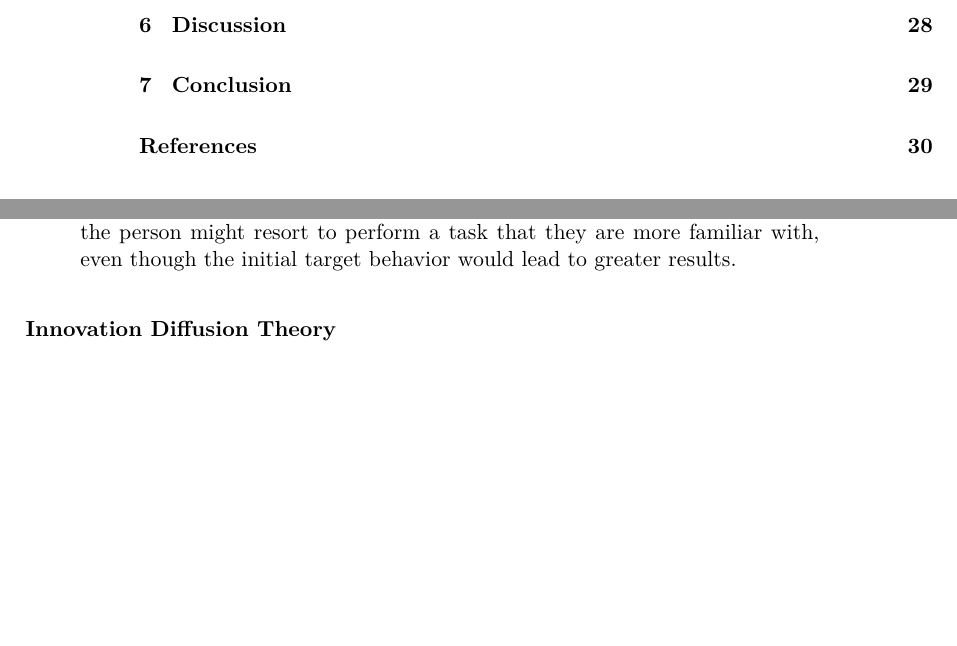
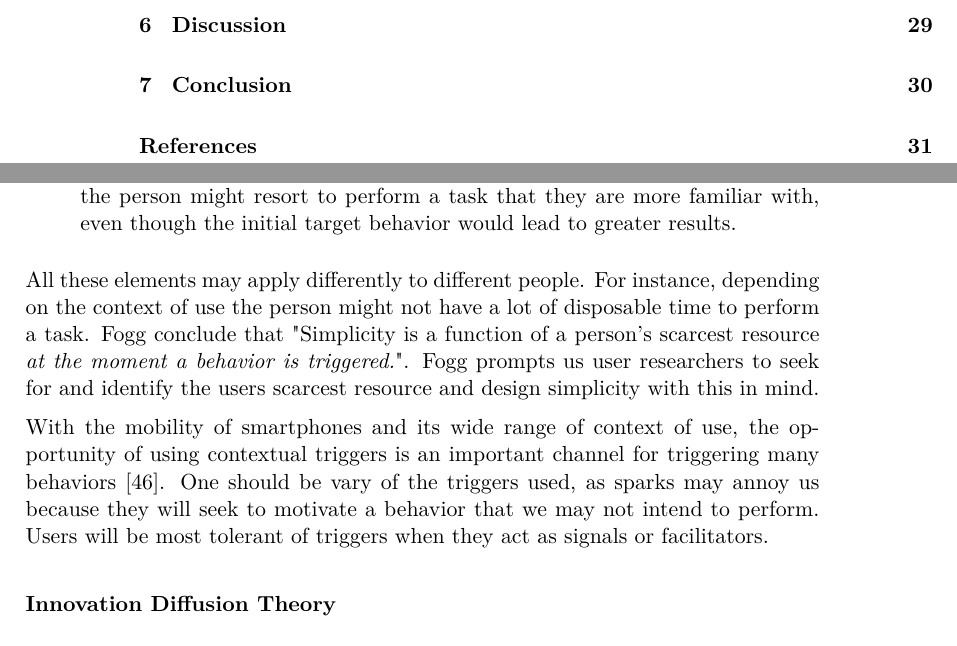
Before and after one commit to simonlovesyou/master-thesis-onboarding, a LaTeX thesis (index.tex, which reads chapters/Theoretical_framework.tex): two parts of pages 5 and 20 of 36 before the commit and two parts of pages 5 and 20 of 37 after it, joined at a grey line, cut so that both start at the same text, the shorter picture padded with empty space. Compiled offline with pdfLaTeX.

Commit message:
Add mobile context of Foggs behavioral model

```diff
--- a/chapters/Theoretical_framework.tex
+++ b/chapters/Theoretical_framework.tex
@@ -103,6 +103,10 @@ To increase the ability to help the user get above the activation threshold, we
   \item[Social deviance] By social deviance, Fogg says that it means to go against the norm, and breaking the rules of society. If the behavior requires the person to deviate from the expected behavior of society, the behavior is not simple to perform.
   \item[Non-routine] People tend to think that activities they perform on a routine to be easy, while new activities might be hard to perform. While seeking simplicity, the person might resort to perform a task that they are more familiar with, even though the initial target behavior would lead to greater results.
 \end{description}
+
+All these elements may apply differently to different people. For instance, depending on the context of use the person might not have a lot of disposable time to perform a task. Fogg conclude that "Simplicity is a function of a person's scarcest resource \textit{at the moment a behavior is triggered.}". Fogg prompts us user researchers to seek for and identify the users scarcest resource and design simplicity with this in mind.
+
+With the mobility of smartphones and its wide range of context of use, the opportunity of using contextual triggers is an important channel for triggering many behaviors \cite{Fogg2009}. One should be vary of the triggers used, as sparks may annoy us because they will seek to motivate a behavior that we may not intend to perform. Users will be most tolerant of triggers when they act as signals or facilitators.
 
 \subsubsection{Innovation Diffusion Theory}
 
```
